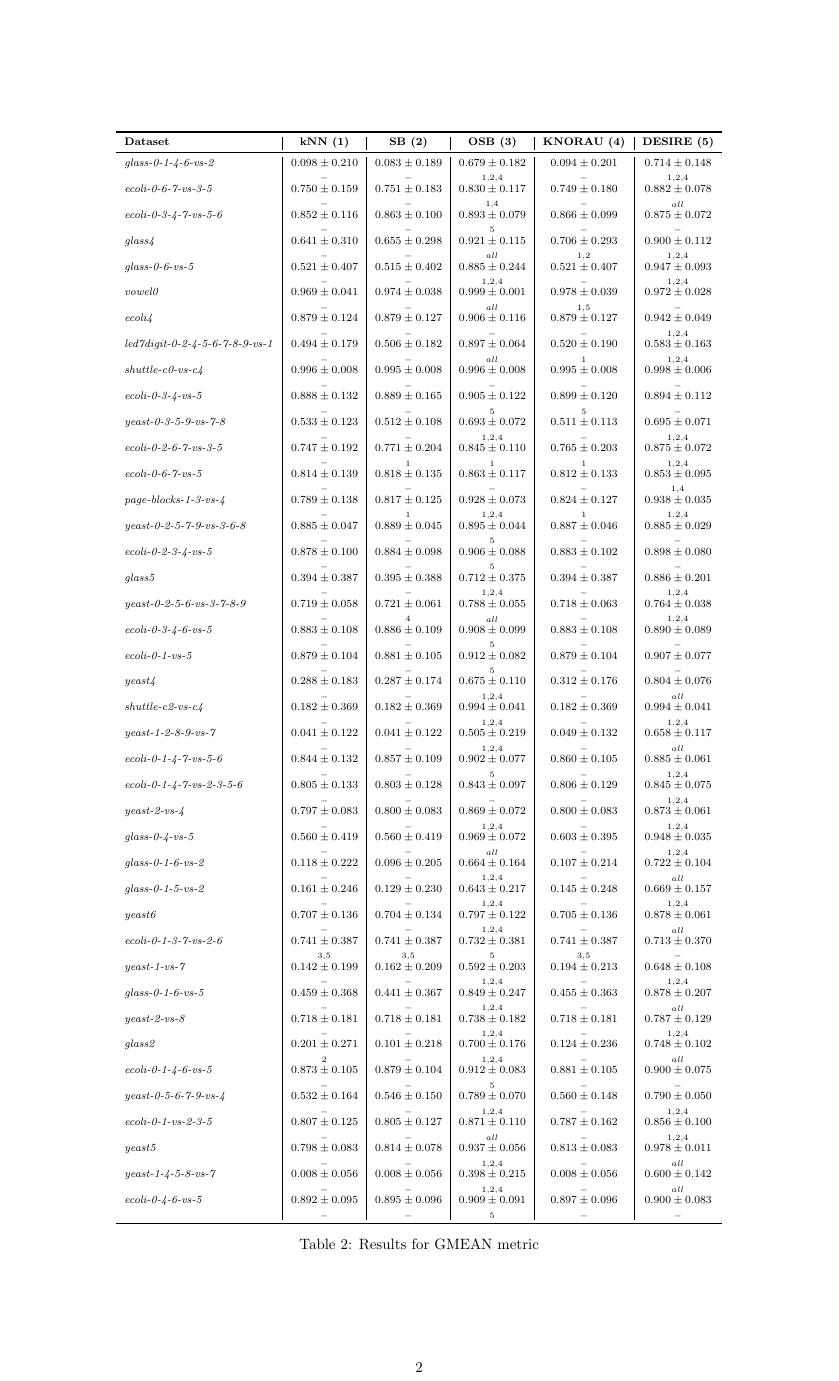
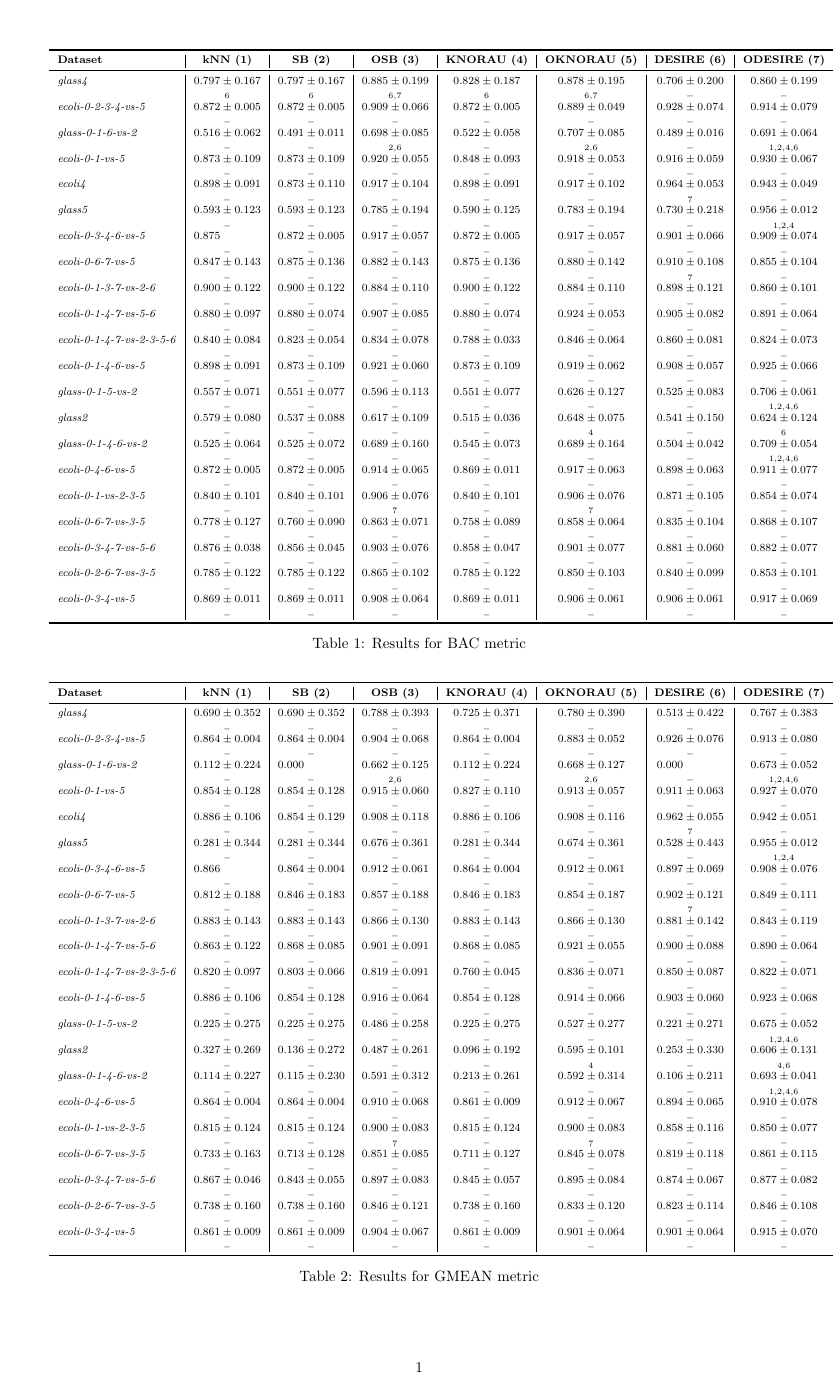
Before and after one commit to w4k2/iccs20-desire, a LaTeX document (report.tex, which reads results/tab_BAC.tex, results/tab_GMEAN.tex): page 2 of 2 before the commit and the whole page after it. Compiled offline with pdfLaTeX; a LaTeX package or settings file that is missing is left out.

Commit message:
Full experiment.

```diff
--- a/results/tab_BAC.tex
+++ b/results/tab_BAC.tex
@@ -2,6 +2,8 @@
 \centering
 \scriptsize
 \begin{tabular}{l|
+S[table-format=0.3, table-figures-uncertainty=1]|
+S[table-format=0.3, table-figures-uncertainty=1]|
 S[table-format=0.3, table-figures-uncertainty=1]|
 S[table-format=0.3, table-figures-uncertainty=1]|
 S[table-format=0.3, table-figures-uncertainty=1]|
@@ -12,5 +14,49 @@ S[table-format=0.3, table-figures-uncertainty=1]}
 \multicolumn{1}{c|}{\bfseries SB (2)} &
 \multicolumn{1}{c|}{\bfseries OSB (3)} &
 \multicolumn{1}{c|}{\bfseries KNORAU (4)} &
-\multicolumn{1}{c }{\bfseries DESIRE (5)} \\
+\multicolumn{1}{c|}{\bfseries OKNORAU (5)} &
+\multicolumn{1}{c|}{\bfseries DESIRE (6)} &
+\multicolumn{1}{c }{\bfseries ODESIRE (7)} \\
 \midrule
+\emph{glass4}& 0.797(167) & 0.797(167) & 0.885(199) & 0.828(187) & 0.878(195) & 0.706(200) & 0.860(199) \\
+\ & $_{6}$& $_{6}$& $_{6, 7}$& $_{6}$& $_{6, 7}$& $_{-}$& $_{-}$\\
+\emph{ecoli-0-2-3-4-vs-5}& 0.872(5) & 0.872(5) & 0.909(66) & 0.872(5) & 0.889(49) & 0.928(74) & 0.914(79) \\
+\ & $_{-}$& $_{-}$& $_{-}$& $_{-}$& $_{-}$& $_{-}$& $_{-}$\\
+\emph{glass-0-1-6-vs-2}& 0.516(62) & 0.491(11) & 0.698(85) & 0.522(58) & 0.707(85) & 0.489(16) & 0.691(64) \\
+\ & $_{-}$& $_{-}$& $_{2, 6}$& $_{-}$& $_{2, 6}$& $_{-}$& $_{1, 2, 4, 6}$\\
+\emph{ecoli-0-1-vs-5}& 0.873(109) & 0.873(109) & 0.920(55) & 0.848(93) & 0.918(53) & 0.916(59) & 0.930(67) \\
+\ & $_{-}$& $_{-}$& $_{-}$& $_{-}$& $_{-}$& $_{-}$& $_{-}$\\
+\emph{ecoli4}& 0.898(91) & 0.873(110) & 0.917(104) & 0.898(91) & 0.917(102) & 0.964(53) & 0.943(49) \\
+\ & $_{-}$& $_{-}$& $_{-}$& $_{-}$& $_{-}$& $_{7}$& $_{-}$\\
+\emph{glass5}& 0.593(123) & 0.593(123) & 0.785(194) & 0.590(125) & 0.783(194) & 0.730(218) & 0.956(12) \\
+\ & $_{-}$& $_{-}$& $_{-}$& $_{-}$& $_{-}$& $_{-}$& $_{1, 2, 4}$\\
+\emph{ecoli-0-3-4-6-vs-5}& 0.875(0) & 0.872(5) & 0.917(57) & 0.872(5) & 0.917(57) & 0.901(66) & 0.909(74) \\
+\ & $_{-}$& $_{-}$& $_{-}$& $_{-}$& $_{-}$& $_{-}$& $_{-}$\\
+\emph{ecoli-0-6-7-vs-5}& 0.847(143) & 0.875(136) & 0.882(143) & 0.875(136) & 0.880(142) & 0.910(108) & 0.855(104) \\
+\ & $_{-}$& $_{-}$& $_{-}$& $_{-}$& $_{-}$& $_{7}$& $_{-}$\\
+\emph{ecoli-0-1-3-7-vs-2-6}& 0.900(122) & 0.900(122) & 0.884(110) & 0.900(122) & 0.884(110) & 0.898(121) & 0.860(101) \\
+\ & $_{-}$& $_{-}$& $_{-}$& $_{-}$& $_{-}$& $_{-}$& $_{-}$\\
+\emph{ecoli-0-1-4-7-vs-5-6}& 0.880(97) & 0.880(74) & 0.907(85) & 0.880(74) & 0.924(53) & 0.905(82) & 0.891(64) \\
+\ & $_{-}$& $_{-}$& $_{-}$& $_{-}$& $_{-}$& $_{-}$& $_{-}$\\
+\emph{ecoli-0-1-4-7-vs-2-3-5-6}& 0.840(84) & 0.823(54) & 0.834(78) & 0.788(33) & 0.846(64) & 0.860(81) & 0.824(73) \\
+\ & $_{-}$& $_{-}$& $_{-}$& $_{-}$& $_{-}$& $_{-}$& $_{-}$\\
+\emph{ecoli-0-1-4-6-vs-5}& 0.898(91) & 0.873(109) & 0.921(60) & 0.873(109) & 0.919(62) & 0.908(57) & 0.925(66) \\
+\ & $_{-}$& $_{-}$& $_{-}$& $_{-}$& $_{-}$& $_{-}$& $_{-}$\\
+\emph{glass-0-1-5-vs-2}& 0.557(71) & 0.551(77) & 0.596(113) & 0.551(77) & 0.626(127) & 0.525(83) & 0.706(61) \\
+\ & $_{-}$& $_{-}$& $_{-}$& $_{-}$& $_{-}$& $_{-}$& $_{1, 2, 4, 6}$\\
+\emph{glass2}& 0.579(80) & 0.537(88) & 0.617(109) & 0.515(36) & 0.648(75) & 0.541(150) & 0.624(124) \\
+\ & $_{-}$& $_{-}$& $_{-}$& $_{-}$& $_{4}$& $_{-}$& $_{6}$\\
+\emph{glass-0-1-4-6-vs-2}& 0.525(64) & 0.525(72) & 0.689(160) & 0.545(73) & 0.689(164) & 0.504(42) & 0.709(54) \\
+\ & $_{-}$& $_{-}$& $_{-}$& $_{-}$& $_{-}$& $_{-}$& $_{1, 2, 4, 6}$\\
+\emph{ecoli-0-4-6-vs-5}& 0.872(5) & 0.872(5) & 0.914(65) & 0.869(11) & 0.917(63) & 0.898(63) & 0.911(77) \\
+\ & $_{-}$& $_{-}$& $_{-}$& $_{-}$& $_{-}$& $_{-}$& $_{-}$\\
+\emph{ecoli-0-1-vs-2-3-5}& 0.840(101) & 0.840(101) & 0.906(76) & 0.840(101) & 0.906(76) & 0.871(105) & 0.854(74) \\
+\ & $_{-}$& $_{-}$& $_{7}$& $_{-}$& $_{7}$& $_{-}$& $_{-}$\\
+\emph{ecoli-0-6-7-vs-3-5}& 0.778(127) & 0.760(90) & 0.863(71) & 0.758(89) & 0.858(64) & 0.835(104) & 0.868(107) \\
+\ & $_{-}$& $_{-}$& $_{-}$& $_{-}$& $_{-}$& $_{-}$& $_{-}$\\
+\emph{ecoli-0-3-4-7-vs-5-6}& 0.876(38) & 0.856(45) & 0.903(76) & 0.858(47) & 0.901(77) & 0.881(60) & 0.882(77) \\
+\ & $_{-}$& $_{-}$& $_{-}$& $_{-}$& $_{-}$& $_{-}$& $_{-}$\\
+\emph{ecoli-0-2-6-7-vs-3-5}& 0.785(122) & 0.785(122) & 0.865(102) & 0.785(122) & 0.850(103) & 0.840(99) & 0.853(101) \\
+\ & $_{-}$& $_{-}$& $_{-}$& $_{-}$& $_{-}$& $_{-}$& $_{-}$\\
+\emph{ecoli-0-3-4-vs-5}& 0.869(11) & 0.869(11) & 0.908(64) & 0.869(11) & 0.906(61) & 0.906(61) & 0.917(69) \\
+\ & $_{-}$& $_{-}$& $_{-}$& $_{-}$& $_{-}$& $_{-}$& $_{-}$\\
--- a/results/tab_GMEAN.tex
+++ b/results/tab_GMEAN.tex
@@ -2,6 +2,8 @@
 \centering
 \scriptsize
 \begin{tabular}{l|
+S[table-format=0.3, table-figures-uncertainty=1]|
+S[table-format=0.3, table-figures-uncertainty=1]|
 S[table-format=0.3, table-figures-uncertainty=1]|
 S[table-format=0.3, table-figures-uncertainty=1]|
 S[table-format=0.3, table-figures-uncertainty=1]|
@@ -12,90 +14,52 @@ S[table-format=0.3, table-figures-uncertainty=1]}
 \multicolumn{1}{c|}{\bfseries SB (2)} &
 \multicolumn{1}{c|}{\bfseries OSB (3)} &
 \multicolumn{1}{c|}{\bfseries KNORAU (4)} &
-\multicolumn{1}{c }{\bfseries DESIRE (5)} \\
+\multicolumn{1}{c|}{\bfseries OKNORAU (5)} &
+\multicolumn{1}{c|}{\bfseries DESIRE (6)} &
+\multicolumn{1}{c }{\bfseries ODESIRE (7)} \\
 \midrule
-\emph{glass-0-1-4-6-vs-2}& 0.098(210) & 0.083(189) & 0.679(182) & 0.094(201) & 0.714(148) \\
-\ & $_{-}$& $_{-}$& $_{1, 2, 4}$& $_{-}$& $_{1, 2, 4}$\\
-\emph{ecoli-0-6-7-vs-3-5}& 0.750(159) & 0.751(183) & 0.830(117) & 0.749(180) & 0.882(78) \\
-\ & $_{-}$& $_{-}$& $_{1, 4}$& $_{-}$& $_{all}$\\
-\emph{ecoli-0-3-4-7-vs-5-6}& 0.852(116) & 0.863(100) & 0.893(79) & 0.866(99) & 0.875(72) \\
-\ & $_{-}$& $_{-}$& $_{5}$& $_{-}$& $_{-}$\\
-\emph{glass4}& 0.641(310) & 0.655(298) & 0.921(115) & 0.706(293) & 0.900(112) \\
-\ & $_{-}$& $_{-}$& $_{all}$& $_{1, 2}$& $_{1, 2, 4}$\\
-\emph{glass-0-6-vs-5}& 0.521(407) & 0.515(402) & 0.885(244) & 0.521(407) & 0.947(93) \\
-\ & $_{-}$& $_{-}$& $_{1, 2, 4}$& $_{-}$& $_{1, 2, 4}$\\
-\emph{vowel0}& 0.969(41) & 0.974(38) & 0.999(1) & 0.978(39) & 0.972(28) \\
-\ & $_{-}$& $_{-}$& $_{all}$& $_{1, 5}$& $_{-}$\\
-\emph{ecoli4}& 0.879(124) & 0.879(127) & 0.906(116) & 0.879(127) & 0.942(49) \\
-\ & $_{-}$& $_{-}$& $_{-}$& $_{-}$& $_{1, 2, 4}$\\
-\emph{led7digit-0-2-4-5-6-7-8-9-vs-1}& 0.494(179) & 0.506(182) & 0.897(64) & 0.520(190) & 0.583(163) \\
-\ & $_{-}$& $_{-}$& $_{all}$& $_{1}$& $_{1, 2, 4}$\\
-\emph{shuttle-c0-vs-c4}& 0.996(8) & 0.995(8) & 0.996(8) & 0.995(8) & 0.998(6) \\
-\ & $_{-}$& $_{-}$& $_{-}$& $_{-}$& $_{-}$\\
-\emph{ecoli-0-3-4-vs-5}& 0.888(132) & 0.889(165) & 0.905(122) & 0.899(120) & 0.894(112) \\
-\ & $_{-}$& $_{-}$& $_{5}$& $_{5}$& $_{-}$\\
-\emph{yeast-0-3-5-9-vs-7-8}& 0.533(123) & 0.512(108) & 0.693(72) & 0.511(113) & 0.695(71) \\
-\ & $_{-}$& $_{-}$& $_{1, 2, 4}$& $_{-}$& $_{1, 2, 4}$\\
-\emph{ecoli-0-2-6-7-vs-3-5}& 0.747(192) & 0.771(204) & 0.845(110) & 0.765(203) & 0.875(72) \\
-\ & $_{-}$& $_{1}$& $_{1}$& $_{1}$& $_{1, 2, 4}$\\
-\emph{ecoli-0-6-7-vs-5}& 0.814(139) & 0.818(135) & 0.863(117) & 0.812(133) & 0.853(95) \\
-\ & $_{-}$& $_{-}$& $_{-}$& $_{-}$& $_{1, 4}$\\
-\emph{page-blocks-1-3-vs-4}& 0.789(138) & 0.817(125) & 0.928(73) & 0.824(127) & 0.938(35) \\
-\ & $_{-}$& $_{1}$& $_{1, 2, 4}$& $_{1}$& $_{1, 2, 4}$\\
-\emph{yeast-0-2-5-7-9-vs-3-6-8}& 0.885(47) & 0.889(45) & 0.895(44) & 0.887(46) & 0.885(29) \\
-\ & $_{-}$& $_{-}$& $_{5}$& $_{-}$& $_{-}$\\
-\emph{ecoli-0-2-3-4-vs-5}& 0.878(100) & 0.884(98) & 0.906(88) & 0.883(102) & 0.898(80) \\
-\ & $_{-}$& $_{-}$& $_{5}$& $_{-}$& $_{-}$\\
-\emph{glass5}& 0.394(387) & 0.395(388) & 0.712(375) & 0.394(387) & 0.886(201) \\
-\ & $_{-}$& $_{-}$& $_{1, 2, 4}$& $_{-}$& $_{1, 2, 4}$\\
-\emph{yeast-0-2-5-6-vs-3-7-8-9}& 0.719(58) & 0.721(61) & 0.788(55) & 0.718(63) & 0.764(38) \\
-\ & $_{-}$& $_{4}$& $_{all}$& $_{-}$& $_{1, 2, 4}$\\
-\emph{ecoli-0-3-4-6-vs-5}& 0.883(108) & 0.886(109) & 0.908(99) & 0.883(108) & 0.890(89) \\
-\ & $_{-}$& $_{-}$& $_{5}$& $_{-}$& $_{-}$\\
-\emph{ecoli-0-1-vs-5}& 0.879(104) & 0.881(105) & 0.912(82) & 0.879(104) & 0.907(77) \\
-\ & $_{-}$& $_{-}$& $_{5}$& $_{-}$& $_{-}$\\
-\emph{yeast4}& 0.288(183) & 0.287(174) & 0.675(110) & 0.312(176) & 0.804(76) \\
-\ & $_{-}$& $_{-}$& $_{1, 2, 4}$& $_{-}$& $_{all}$\\
-\emph{shuttle-c2-vs-c4}& 0.182(369) & 0.182(369) & 0.994(41) & 0.182(369) & 0.994(41) \\
-\ & $_{-}$& $_{-}$& $_{1, 2, 4}$& $_{-}$& $_{1, 2, 4}$\\
-\emph{yeast-1-2-8-9-vs-7}& 0.041(122) & 0.041(122) & 0.505(219) & 0.049(132) & 0.658(117) \\
-\ & $_{-}$& $_{-}$& $_{1, 2, 4}$& $_{-}$& $_{all}$\\
-\emph{ecoli-0-1-4-7-vs-5-6}& 0.844(132) & 0.857(109) & 0.902(77) & 0.860(105) & 0.885(61) \\
-\ & $_{-}$& $_{-}$& $_{5}$& $_{-}$& $_{1, 2, 4}$\\
-\emph{ecoli-0-1-4-7-vs-2-3-5-6}& 0.805(133) & 0.803(128) & 0.843(97) & 0.806(129) & 0.845(75) \\
-\ & $_{-}$& $_{-}$& $_{-}$& $_{-}$& $_{1, 2, 4}$\\
-\emph{yeast-2-vs-4}& 0.797(83) & 0.800(83) & 0.869(72) & 0.800(83) & 0.873(61) \\
-\ & $_{-}$& $_{-}$& $_{1, 2, 4}$& $_{-}$& $_{1, 2, 4}$\\
-\emph{glass-0-4-vs-5}& 0.560(419) & 0.560(419) & 0.969(72) & 0.603(395) & 0.948(35) \\
-\ & $_{-}$& $_{-}$& $_{all}$& $_{-}$& $_{1, 2, 4}$\\
-\emph{glass-0-1-6-vs-2}& 0.118(222) & 0.096(205) & 0.664(164) & 0.107(214) & 0.722(104) \\
-\ & $_{-}$& $_{-}$& $_{1, 2, 4}$& $_{-}$& $_{all}$\\
-\emph{glass-0-1-5-vs-2}& 0.161(246) & 0.129(230) & 0.643(217) & 0.145(248) & 0.669(157) \\
-\ & $_{-}$& $_{-}$& $_{1, 2, 4}$& $_{-}$& $_{1, 2, 4}$\\
-\emph{yeast6}& 0.707(136) & 0.704(134) & 0.797(122) & 0.705(136) & 0.878(61) \\
-\ & $_{-}$& $_{-}$& $_{1, 2, 4}$& $_{-}$& $_{all}$\\
-\emph{ecoli-0-1-3-7-vs-2-6}& 0.741(387) & 0.741(387) & 0.732(381) & 0.741(387) & 0.713(370) \\
-\ & $_{3, 5}$& $_{3, 5}$& $_{5}$& $_{3, 5}$& $_{-}$\\
-\emph{yeast-1-vs-7}& 0.142(199) & 0.162(209) & 0.592(203) & 0.194(213) & 0.648(108) \\
-\ & $_{-}$& $_{-}$& $_{1, 2, 4}$& $_{-}$& $_{1, 2, 4}$\\
-\emph{glass-0-1-6-vs-5}& 0.459(368) & 0.441(367) & 0.849(247) & 0.455(363) & 0.878(207) \\
-\ & $_{-}$& $_{-}$& $_{1, 2, 4}$& $_{-}$& $_{all}$\\
-\emph{yeast-2-vs-8}& 0.718(181) & 0.718(181) & 0.738(182) & 0.718(181) & 0.787(129) \\
-\ & $_{-}$& $_{-}$& $_{1, 2, 4}$& $_{-}$& $_{1, 2, 4}$\\
-\emph{glass2}& 0.201(271) & 0.101(218) & 0.700(176) & 0.124(236) & 0.748(102) \\
-\ & $_{2}$& $_{-}$& $_{1, 2, 4}$& $_{-}$& $_{all}$\\
-\emph{ecoli-0-1-4-6-vs-5}& 0.873(105) & 0.879(104) & 0.912(83) & 0.881(105) & 0.900(75) \\
-\ & $_{-}$& $_{-}$& $_{5}$& $_{-}$& $_{-}$\\
-\emph{yeast-0-5-6-7-9-vs-4}& 0.532(164) & 0.546(150) & 0.789(70) & 0.560(148) & 0.790(50) \\
-\ & $_{-}$& $_{-}$& $_{1, 2, 4}$& $_{-}$& $_{1, 2, 4}$\\
-\emph{ecoli-0-1-vs-2-3-5}& 0.807(125) & 0.805(127) & 0.871(110) & 0.787(162) & 0.856(100) \\
-\ & $_{-}$& $_{-}$& $_{all}$& $_{-}$& $_{1, 2, 4}$\\
-\emph{yeast5}& 0.798(83) & 0.814(78) & 0.937(56) & 0.813(83) & 0.978(11) \\
-\ & $_{-}$& $_{-}$& $_{1, 2, 4}$& $_{-}$& $_{all}$\\
-\emph{yeast-1-4-5-8-vs-7}& 0.008(56) & 0.008(56) & 0.398(215) & 0.008(56) & 0.600(142) \\
-\ & $_{-}$& $_{-}$& $_{1, 2, 4}$& $_{-}$& $_{all}$\\
-\emph{ecoli-0-4-6-vs-5}& 0.892(95) & 0.895(96) & 0.909(91) & 0.897(96) & 0.900(83) \\
-\ & $_{-}$& $_{-}$& $_{5}$& $_{-}$& $_{-}$\\
+\emph{glass4}& 0.690(352) & 0.690(352) & 0.788(393) & 0.725(371) & 0.780(390) & 0.513(422) & 0.767(383) \\
+\ & $_{-}$& $_{-}$& $_{-}$& $_{-}$& $_{-}$& $_{-}$& $_{-}$\\
+\emph{ecoli-0-2-3-4-vs-5}& 0.864(4) & 0.864(4) & 0.904(68) & 0.864(4) & 0.883(52) & 0.926(76) & 0.913(80) \\
+\ & $_{-}$& $_{-}$& $_{-}$& $_{-}$& $_{-}$& $_{-}$& $_{-}$\\
+\emph{glass-0-1-6-vs-2}& 0.112(224) & 0.000(0) & 0.662(125) & 0.112(224) & 0.668(127) & 0.000(0) & 0.673(52) \\
+\ & $_{-}$& $_{-}$& $_{2, 6}$& $_{-}$& $_{2, 6}$& $_{-}$& $_{1, 2, 4, 6}$\\
+\emph{ecoli-0-1-vs-5}& 0.854(128) & 0.854(128) & 0.915(60) & 0.827(110) & 0.913(57) & 0.911(63) & 0.927(70) \\
+\ & $_{-}$& $_{-}$& $_{-}$& $_{-}$& $_{-}$& $_{-}$& $_{-}$\\
+\emph{ecoli4}& 0.886(106) & 0.854(129) & 0.908(118) & 0.886(106) & 0.908(116) & 0.962(55) & 0.942(51) \\
+\ & $_{-}$& $_{-}$& $_{-}$& $_{-}$& $_{-}$& $_{7}$& $_{-}$\\
+\emph{glass5}& 0.281(344) & 0.281(344) & 0.676(361) & 0.281(344) & 0.674(361) & 0.528(443) & 0.955(12) \\
+\ & $_{-}$& $_{-}$& $_{-}$& $_{-}$& $_{-}$& $_{-}$& $_{1, 2, 4}$\\
+\emph{ecoli-0-3-4-6-vs-5}& 0.866(0) & 0.864(4) & 0.912(61) & 0.864(4) & 0.912(61) & 0.897(69) & 0.908(76) \\
+\ & $_{-}$& $_{-}$& $_{-}$& $_{-}$& $_{-}$& $_{-}$& $_{-}$\\
+\emph{ecoli-0-6-7-vs-5}& 0.812(188) & 0.846(183) & 0.857(188) & 0.846(183) & 0.854(187) & 0.902(121) & 0.849(111) \\
+\ & $_{-}$& $_{-}$& $_{-}$& $_{-}$& $_{-}$& $_{7}$& $_{-}$\\
+\emph{ecoli-0-1-3-7-vs-2-6}& 0.883(143) & 0.883(143) & 0.866(130) & 0.883(143) & 0.866(130) & 0.881(142) & 0.843(119) \\
+\ & $_{-}$& $_{-}$& $_{-}$& $_{-}$& $_{-}$& $_{-}$& $_{-}$\\
+\emph{ecoli-0-1-4-7-vs-5-6}& 0.863(122) & 0.868(85) & 0.901(91) & 0.868(85) & 0.921(55) & 0.900(88) & 0.890(64) \\
+\ & $_{-}$& $_{-}$& $_{-}$& $_{-}$& $_{-}$& $_{-}$& $_{-}$\\
+\emph{ecoli-0-1-4-7-vs-2-3-5-6}& 0.820(97) & 0.803(66) & 0.819(91) & 0.760(45) & 0.836(71) & 0.850(87) & 0.822(71) \\
+\ & $_{-}$& $_{-}$& $_{-}$& $_{-}$& $_{-}$& $_{-}$& $_{-}$\\
+\emph{ecoli-0-1-4-6-vs-5}& 0.886(106) & 0.854(128) & 0.916(64) & 0.854(128) & 0.914(66) & 0.903(60) & 0.923(68) \\
+\ & $_{-}$& $_{-}$& $_{-}$& $_{-}$& $_{-}$& $_{-}$& $_{-}$\\
+\emph{glass-0-1-5-vs-2}& 0.225(275) & 0.225(275) & 0.486(258) & 0.225(275) & 0.527(277) & 0.221(271) & 0.675(52) \\
+\ & $_{-}$& $_{-}$& $_{-}$& $_{-}$& $_{-}$& $_{-}$& $_{1, 2, 4, 6}$\\
+\emph{glass2}& 0.327(269) & 0.136(272) & 0.487(261) & 0.096(192) & 0.595(101) & 0.253(330) & 0.606(131) \\
+\ & $_{-}$& $_{-}$& $_{-}$& $_{-}$& $_{4}$& $_{-}$& $_{4, 6}$\\
+\emph{glass-0-1-4-6-vs-2}& 0.114(227) & 0.115(230) & 0.591(312) & 0.213(261) & 0.592(314) & 0.106(211) & 0.693(41) \\
+\ & $_{-}$& $_{-}$& $_{-}$& $_{-}$& $_{-}$& $_{-}$& $_{1, 2, 4, 6}$\\
+\emph{ecoli-0-4-6-vs-5}& 0.864(4) & 0.864(4) & 0.910(68) & 0.861(9) & 0.912(67) & 0.894(65) & 0.910(78) \\
+\ & $_{-}$& $_{-}$& $_{-}$& $_{-}$& $_{-}$& $_{-}$& $_{-}$\\
+\emph{ecoli-0-1-vs-2-3-5}& 0.815(124) & 0.815(124) & 0.900(83) & 0.815(124) & 0.900(83) & 0.858(116) & 0.850(77) \\
+\ & $_{-}$& $_{-}$& $_{7}$& $_{-}$& $_{7}$& $_{-}$& $_{-}$\\
+\emph{ecoli-0-6-7-vs-3-5}& 0.733(163) & 0.713(128) & 0.851(85) & 0.711(127) & 0.845(78) & 0.819(118) & 0.861(115) \\
+\ & $_{-}$& $_{-}$& $_{-}$& $_{-}$& $_{-}$& $_{-}$& $_{-}$\\
+\emph{ecoli-0-3-4-7-vs-5-6}& 0.867(46) & 0.843(55) & 0.897(83) & 0.845(57) & 0.895(84) & 0.874(67) & 0.877(82) \\
+\ & $_{-}$& $_{-}$& $_{-}$& $_{-}$& $_{-}$& $_{-}$& $_{-}$\\
+\emph{ecoli-0-2-6-7-vs-3-5}& 0.738(160) & 0.738(160) & 0.846(121) & 0.738(160) & 0.833(120) & 0.823(114) & 0.846(108) \\
+\ & $_{-}$& $_{-}$& $_{-}$& $_{-}$& $_{-}$& $_{-}$& $_{-}$\\
+\emph{ecoli-0-3-4-vs-5}& 0.861(9) & 0.861(9) & 0.904(67) & 0.861(9) & 0.901(64) & 0.901(64) & 0.915(70) \\
+\ & $_{-}$& $_{-}$& $_{-}$& $_{-}$& $_{-}$& $_{-}$& $_{-}$\\
 \bottomrule
 \end{tabular}
 \caption{Results for GMEAN metric}
```
Also changed, not shown: results/datasets.csv (+17 -37 lines), report.pdf (added), report_5_10_rosv1.pdf (added), report_norm_all.pdf (added), results/tab_BAC.tex (82 more changed lines), 4 other files.
